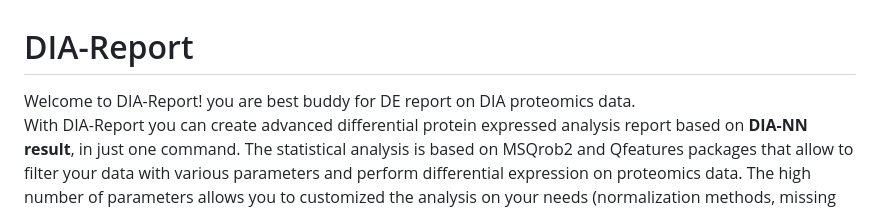
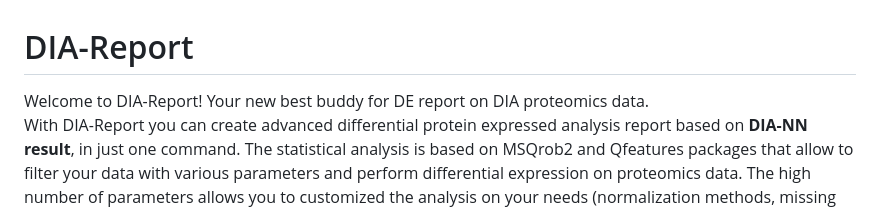
Before and after one commit to Gevaert-Lab/DIA-Report, a Markdown page: README.md, the part around the change. GitHub-like rendering.

```diff
--- a/README.md
+++ b/README.md
@@ -1,6 +1,6 @@
 # DIA-Report
 
-Welcome to DIA-Report! you are best buddy for DE report on DIA proteomics data.
+Welcome to DIA-Report! Your new best buddy for DE report on DIA proteomics data.
 With DIA-Report you can create advanced differential protein expressed analysis report based on **DIA-NN result**, in just one command.
 The statistical analysis is based on MSQrob2 and Qfeatures packages that allow to filter your data with various parameters  and perform differential expression on proteomics data. The high number of parameters allows you to customized the analysis on your needs (normalization methods, missing value filtering, aggregation methods) and not rely in just black-box statistical analysis.
 
```
